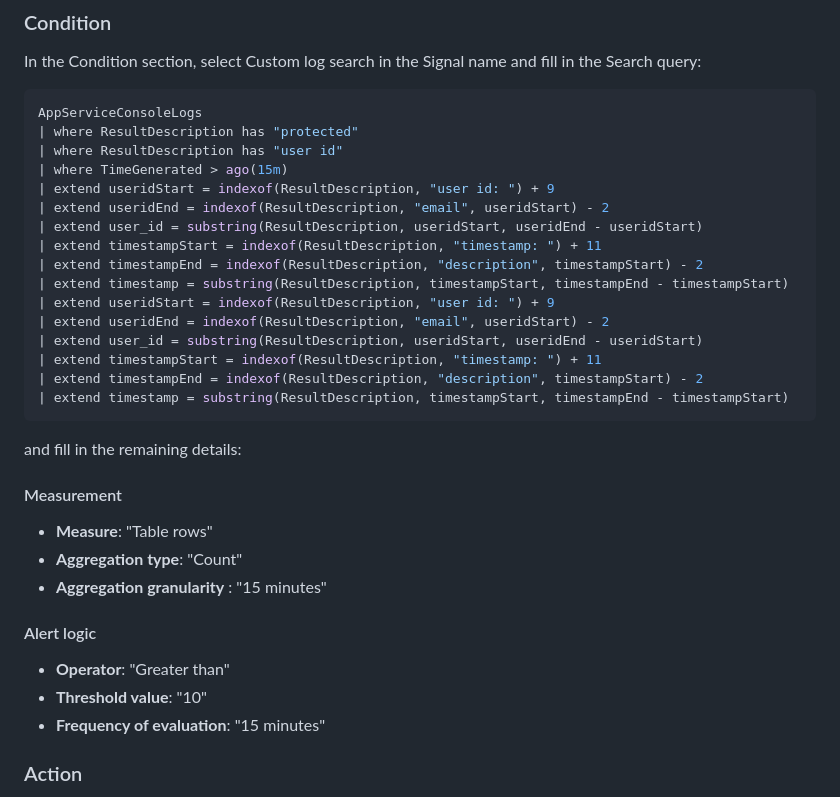
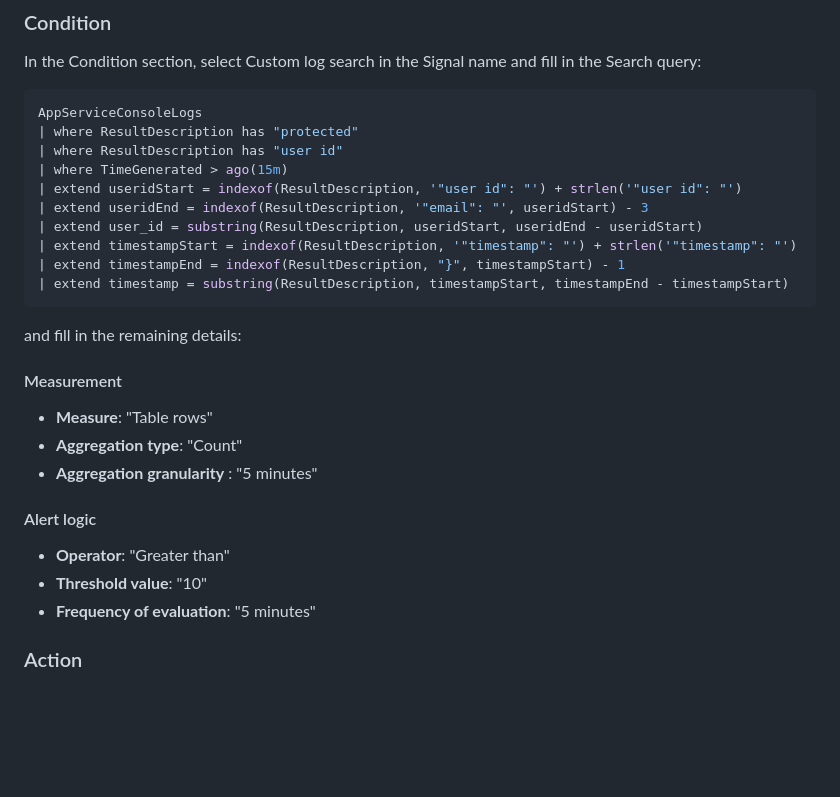
Before and after one commit to mo10serek/cst8919_Assignment_1, a Markdown page: README.md, the part around the change. Rendered like a GitHub page; blank space fills up the shorter version.

Commit message:
update instructions on alert rule

````diff
--- a/README.md
+++ b/README.md
@@ -147,17 +147,11 @@ AppServiceConsoleLogs
 | where ResultDescription has "protected"
 | where ResultDescription has "user id"
 | where TimeGenerated > ago(15m)
-| extend useridStart = indexof(ResultDescription, "user id: ") + 9
-| extend useridEnd = indexof(ResultDescription, "email", useridStart) - 2
+| extend useridStart = indexof(ResultDescription, '"user id": "') + strlen('"user id": "')
+| extend useridEnd = indexof(ResultDescription, '"email": "', useridStart) - 3
 | extend user_id = substring(ResultDescription, useridStart, useridEnd - useridStart)
-| extend timestampStart = indexof(ResultDescription, "timestamp: ") + 11
-| extend timestampEnd = indexof(ResultDescription, "description", timestampStart) - 2
-| extend timestamp = substring(ResultDescription, timestampStart, timestampEnd - timestampStart)
-| extend useridStart = indexof(ResultDescription, "user id: ") + 9
-| extend useridEnd = indexof(ResultDescription, "email", useridStart) - 2
-| extend user_id = substring(ResultDescription, useridStart, useridEnd - useridStart)
-| extend timestampStart = indexof(ResultDescription, "timestamp: ") + 11
-| extend timestampEnd = indexof(ResultDescription, "description", timestampStart) - 2
+| extend timestampStart = indexof(ResultDescription, '"timestamp": "') + strlen('"timestamp": "')
+| extend timestampEnd = indexof(ResultDescription, "}", timestampStart) - 1
 | extend timestamp = substring(ResultDescription, timestampStart, timestampEnd - timestampStart)
 ```
 
@@ -167,13 +161,13 @@ and fill in the remaining details:
 
 - **Measure**: "Table rows"
 - **Aggregation type**: "Count"
-- **Aggregation granularity** : "15 minutes"
+- **Aggregation granularity** : "5 minutes"
 
 #### Alert logic
 
 - **Operator**: "Greater than"
 - **Threshold value**: "10"
-- **Frequency of evaluation**: "15 minutes"
+- **Frequency of evaluation**: "5 minutes"
 
 ### Action
 
````
